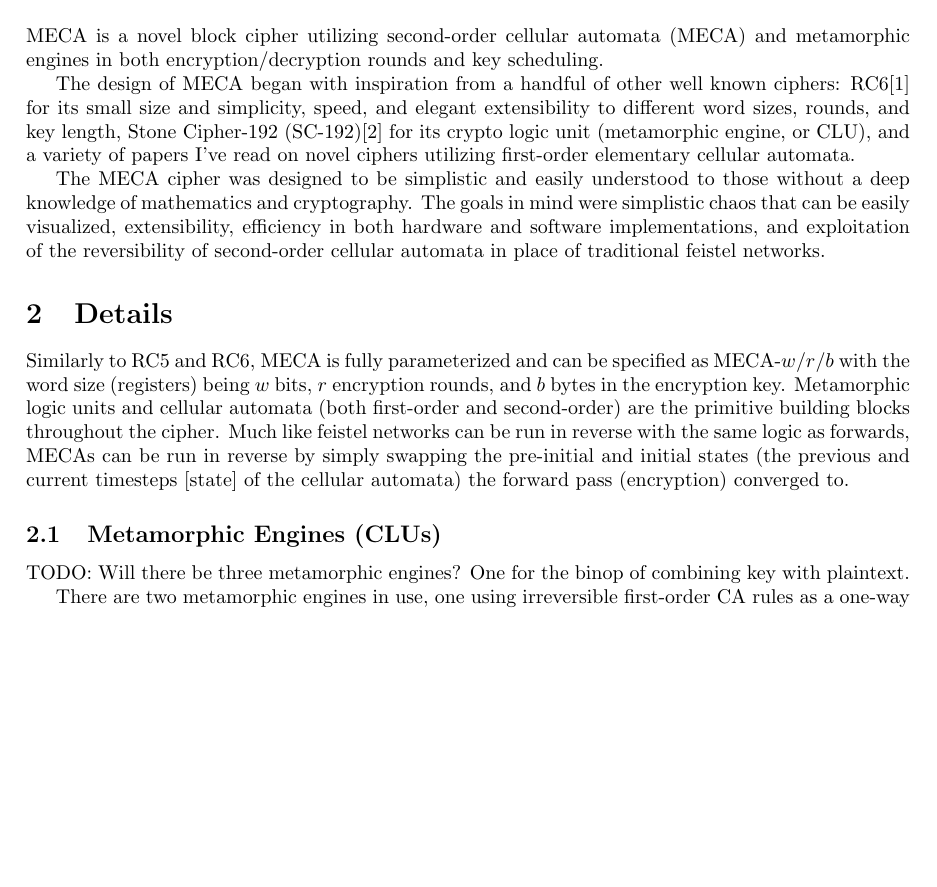
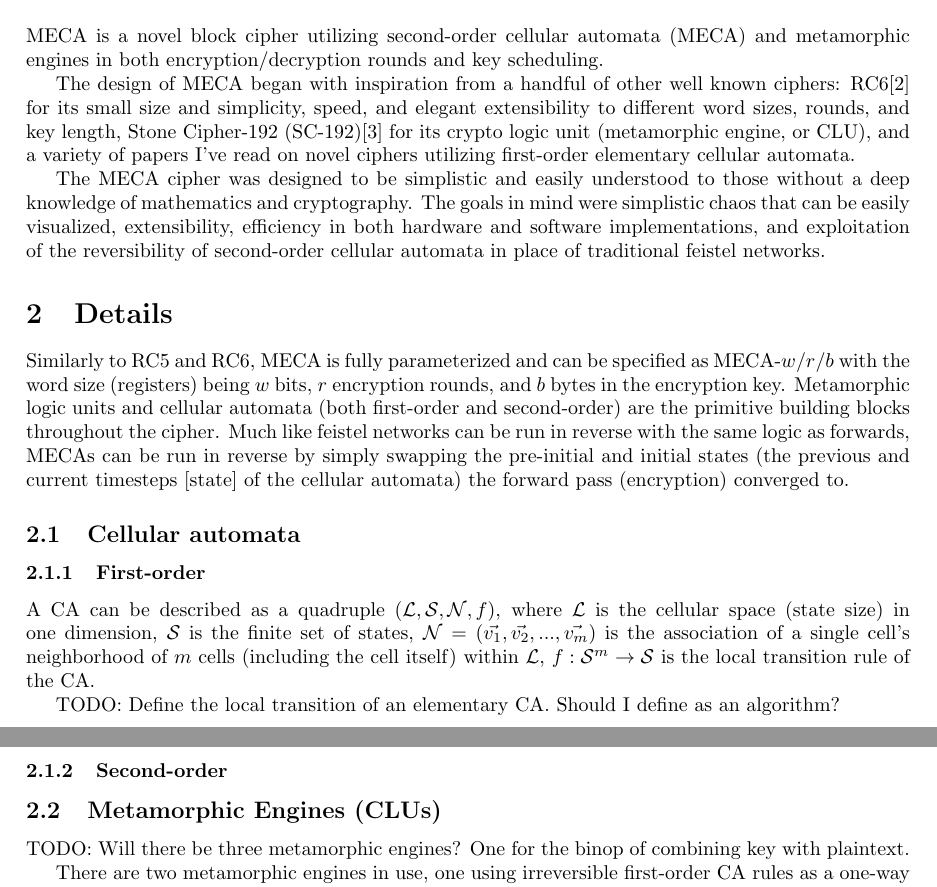
Before and after one commit to neuroretransmit/mecacipher, a LaTeX paper (doc/mecacipher.tex): part of page 1 of 7 before the commit and two parts of pages 1 and 2 of 7 after it, the two joined at a grey line, cut so that both start at the same text, the shorter picture padded with empty space. Compiled offline with pdfLaTeX.

Commit message:
Definition for a first-order CA

```diff
--- a/doc/mecacipher.tex
+++ b/doc/mecacipher.tex
@@ -43,6 +43,16 @@
 \section{Details}
 
 Similarly to RC5 and RC6, MECA is fully parameterized and can be specified as MECA-$w$/$r$/$b$ with the word size (registers) being $w$ bits, $r$ encryption rounds, and $b$ bytes in the encryption key. Metamorphic logic units and cellular automata (both first-order and second-order) are the primitive building blocks throughout the cipher. Much like feistel networks can be run in reverse with the same logic as forwards, MECAs can be run in reverse by simply swapping the pre-initial and initial states (the previous and current timesteps [state] of the cellular automata) the forward pass (encryption) converged to.
+
+\subsection{Cellular automata}
+
+\subsubsection{First-order}
+
+A CA can be described as a quadruple $(\mathcal{L},\mathcal{S},\mathcal{N},f)$, where $\mathcal{L}$ is the cellular space (state size) in one dimension, $\mathcal{S}$ is the finite set of states, $\mathcal{N} = (\vec{v_1}, \vec{v_2}, ..., \vec{v_m})$ is the association of a single cell's neighborhood of $m$ cells (including the cell itself) within $\mathcal{L}$, $f: \mathcal{S}^{m}\rightarrow\mathcal{S}$ is the local transition rule of the CA.
+
+TODO: Define the local transition of an elementary CA. Should I define as an algorithm?
+
+\subsubsection{Second-order}
 
 \subsection{Metamorphic Engines (CLUs)}
 
```
Also changed, not shown: doc/mecacipher.tex (2 more changed lines).
